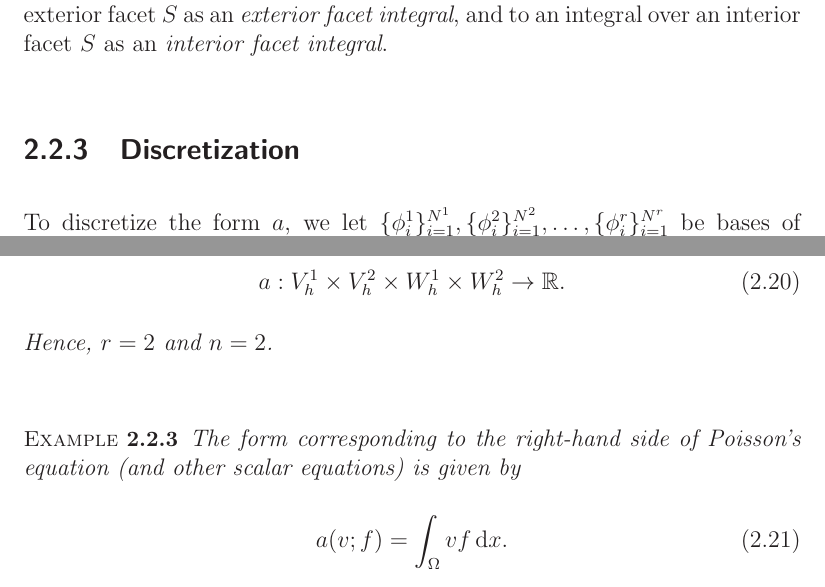
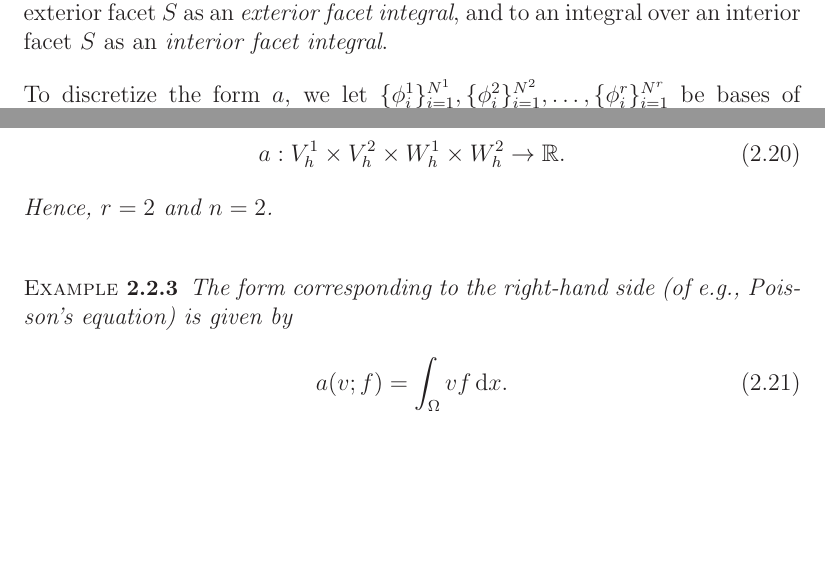
Before and after one commit to FEniCS/ffcx, a LaTeX thesis (doc/manual/ufc-user-manual.tex, which reads doc/manual/chapters/assembly.tex): two parts of pages 16 and 18 of 113, joined at a grey line, cut so that both start at the same text, the shorter picture padded with empty space. Compiled offline with LaTeX, dvips and Ghostscript.

Commit message:
removed subsection title discretization in "variational form" since discrete spaces are the only spaces used in this section. + some minor updates

```diff
--- a/doc/manual/chapters/assembly.tex
+++ b/doc/manual/chapters/assembly.tex
@@ -161,8 +161,8 @@ We refer to an integral over a cell~$K$ as a \emph{cell integral},
 an integral over an exterior facet~$S$ as an \emph{exterior facet integral},
 and to an integral over an interior facet~$S$ as an \emph{interior facet integral}.
 
-\subsection{Discretization}
-\label{sec:Discretization}
+%\subsection{Discretization}
+%\label{sec:Discretization}
 \index{discretization}
 
 To discretize the form $a$, we let
@@ -246,8 +246,8 @@ Hence, $r=2$ and $n=2$.
 
 \begin{example}
 \label{example:rhs}
-The form corresponding to the right-hand side of Poisson's equation
-(and other scalar equations) is given by
+The form corresponding to the right-hand side (of e.g., Poisson's equation)
+is given by
 \begin{equation}
 a(v; f) = \int_{\Omega} v f \dx.
 \end{equation}
```
